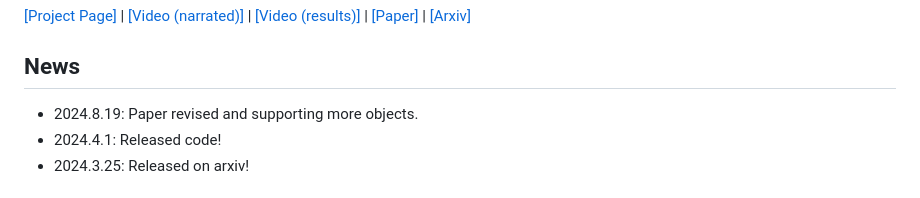
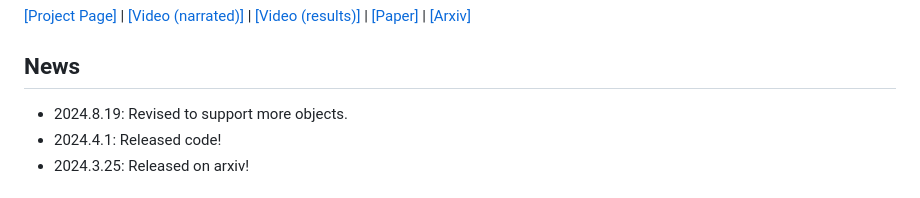
Before and after one commit to VITA-Group/Comp4D, a Markdown page: README.md, the part around the change. Rendered like a GitHub page.

```diff
--- a/README.md
+++ b/README.md
@@ -5,7 +5,7 @@ The official implementation of paper "Comp4D: Compositional 4D Scene Generation"
 [[Project Page]](https://vita-group.github.io/Comp4D/) | [[Video (narrated)]](https://www.youtube.com/watch?v=9q8SV1Xf_Xw) | [[Video (results)]](https://www.youtube.com/watch?v=gXVoPTGb734) | [[Paper]](https://github.com/VITA-Group/Comp4D/blob/main/assets/Comp4D.pdf) | [[Arxiv]](https://arxiv.org/abs/2403.16993)
 
 ## News
-- 2024.8.19:  Paper revised and supporting more objects.
+- 2024.8.19:  Revised to support more objects.
 - 2024.4.1:  Released code!
 - 2024.3.25:  Released on arxiv!
 
```
